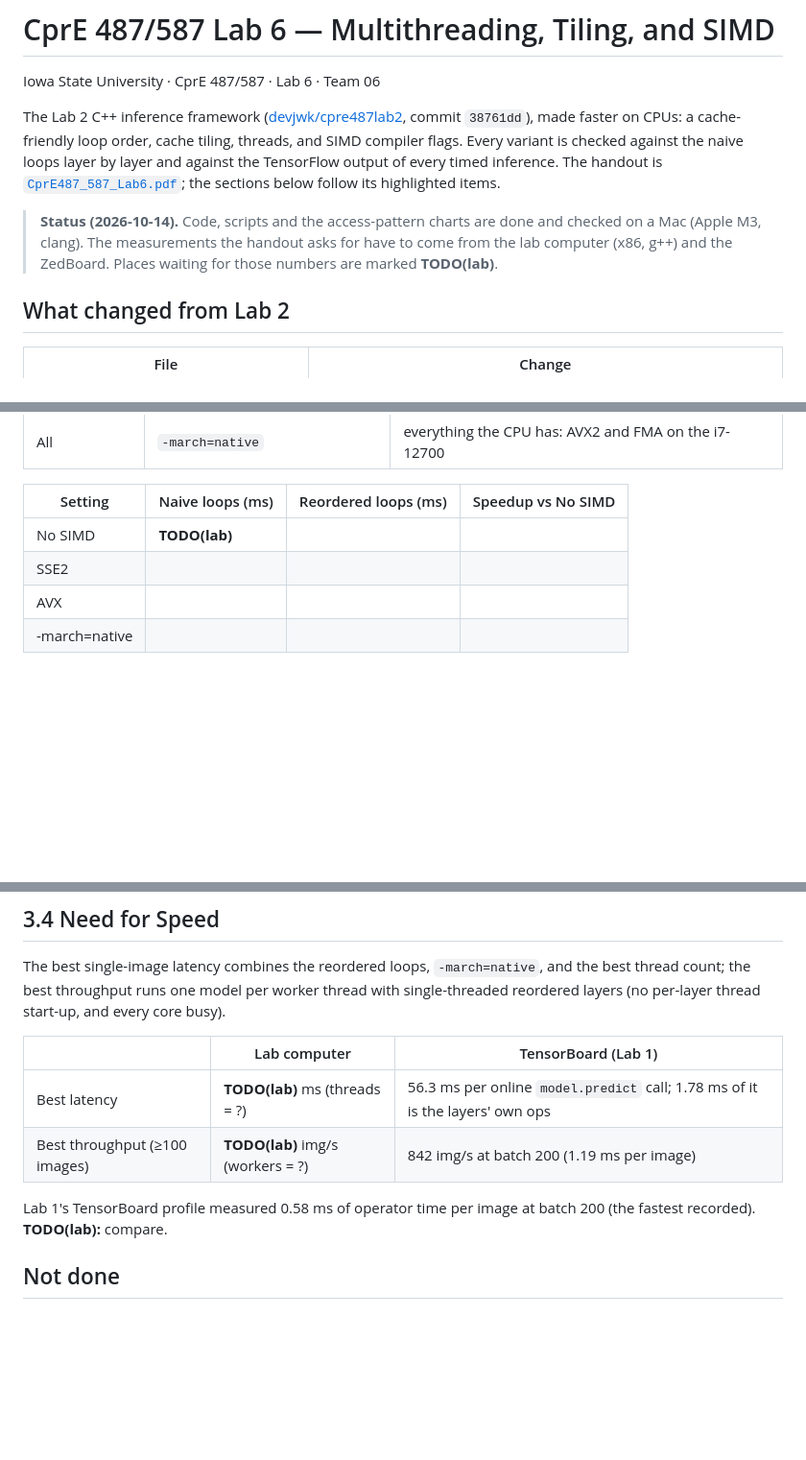
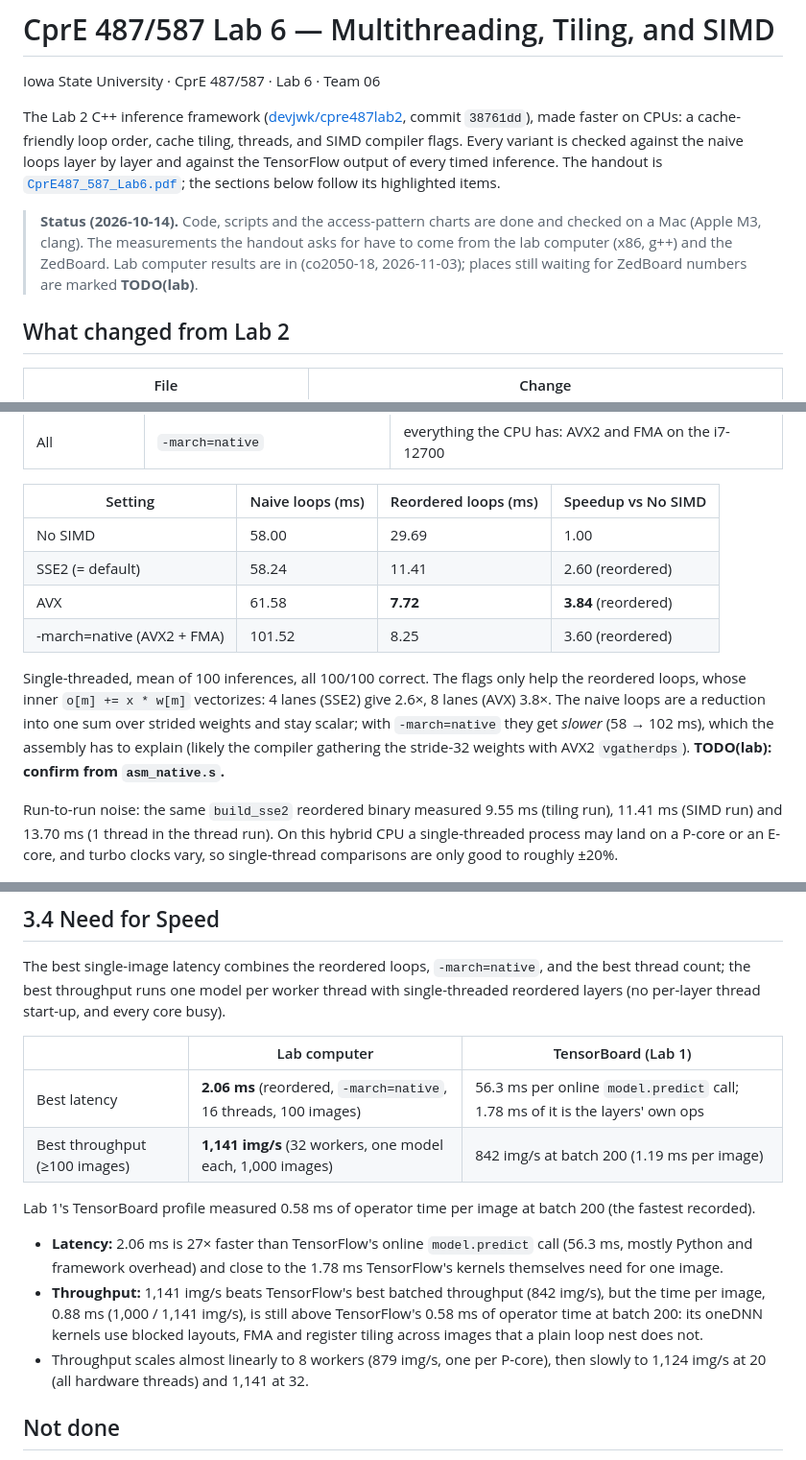
Before and after one commit to devjwk/cpre487lab6, a Markdown page: README.md, 3 parts joined by grey strips. Shown at 96% size. GitHub-like rendering; blank space fills up the shorter version.

```diff
--- a/README.md
+++ b/README.md
@@ -4,7 +4,7 @@ Iowa State University · CprE 487/587 · Lab 6 · Team 06
 
 The Lab 2 C++ inference framework ([devjwk/cpre487lab2](https://github.com/devjwk/cpre487lab2), commit `38761dd`), made faster on CPUs: a cache-friendly loop order, cache tiling, threads, and SIMD compiler flags. Every variant is checked against the naive loops layer by layer and against the TensorFlow output of every timed inference. The handout is [`CprE487_587_Lab6.pdf`](CprE487_587_Lab6.pdf); the sections below follow its highlighted items.
 
-> **Status (2026-10-14).** Code, scripts and the access-pattern charts are done and checked on a Mac (Apple M3, clang). The measurements the handout asks for have to come from the lab computer (x86, g++) and the ZedBoard. Places waiting for those numbers are marked <!-- TEMPLATE --> **TODO(lab)**.
+> **Status (2026-10-14).** Code, scripts and the access-pattern charts are done and checked on a Mac (Apple M3, clang). The measurements the handout asks for have to come from the lab computer (x86, g++) and the ZedBoard. Lab computer results are in (co2050-18, 2026-11-03); places still waiting for ZedBoard numbers are marked <!-- TEMPLATE --> **TODO(lab)**.
 
 ## What changed from Lab 2
 
@@ -151,10 +158,14 @@ Flags (all with -O3, `DEBUG=false` equivalent; `make SIMD=<x>`):
 
 | Setting | Naive loops (ms) | Reordered loops (ms) | Speedup vs No SIMD |
 |---|---|---|---|
-| No SIMD | **TODO(lab)** | | |
-| SSE2 | | | |
-| AVX | | | |
-| -march=native | | | |
+| No SIMD | 58.00 | 29.69 | 1.00 |
+| SSE2 (= default) | 58.24 | 11.41 | 2.60 (reordered) |
+| AVX | 61.58 | **7.72** | **3.84** (reordered) |
+| -march=native (AVX2 + FMA) | 101.52 | 8.25 | 3.60 (reordered) |
+
+Single-threaded, mean of 100 inferences, all 100/100 correct. The flags only help the reordered loops, whose inner `o[m] += x * w[m]` vectorizes: 4 lanes (SSE2) give 2.6×, 8 lanes (AVX) 3.8×. The naive loops are a reduction into one sum over strided weights and stay scalar; with `-march=native` they get *slower* (58 → 102 ms), which the assembly has to explain (likely the compiler gathering the stride-32 weights with AVX2 `vgatherdps`). **TODO(lab): confirm from `asm_native.s`.**
+
+Run-to-run noise: the same `build_sse2` reordered binary measured 9.55 ms (tiling run), 11.41 ms (SIMD run) and 13.70 ms (1 thread in the thread run). On this hybrid CPU a single-threaded process may land on a P-core or an E-core, and turbo clocks vary, so single-thread comparisons are only good to roughly ±20%.
 
 ![SIMD flags](results/plots/simd_x86.png)
 
@@ -178,10 +189,14 @@ The best single-image latency combines the reordered loops, `-march=native`, and
 
 | | Lab computer | TensorBoard (Lab 1) |
 |---|---|---|
-| Best latency | **TODO(lab)** ms (threads = ?) | 56.3 ms per online `model.predict` call; 1.78 ms of it is the layers' own ops |
-| Best throughput (≥100 images) | **TODO(lab)** img/s (workers = ?) | 842 img/s at batch 200 (1.19 ms per image) |
+| Best latency | **2.06 ms** (reordered, `-march=native`, 16 threads, 100 images) | 56.3 ms per online `model.predict` call; 1.78 ms of it is the layers' own ops |
+| Best throughput (≥100 images) | **1,141 img/s** (32 workers, one model each, 1,000 images) | 842 img/s at batch 200 (1.19 ms per image) |
 
-Lab 1's TensorBoard profile measured 0.58 ms of operator time per image at batch 200 (the fastest recorded). **TODO(lab):** compare.
+Lab 1's TensorBoard profile measured 0.58 ms of operator time per image at batch 200 (the fastest recorded).
+
+- **Latency:** 2.06 ms is 27× faster than TensorFlow's online `model.predict` call (56.3 ms, mostly Python and framework overhead) and close to the 1.78 ms TensorFlow's kernels themselves need for one image.
+- **Throughput:** 1,141 img/s beats TensorFlow's best batched throughput (842 img/s), but the time per image, 0.88 ms (1,000 / 1,141 img/s), is still above TensorFlow's 0.58 ms of operator time at batch 200: its oneDNN kernels use blocked layouts, FMA and register tiling across images that a plain loop nest does not.
+- Throughput scales almost linearly to 8 workers (879 img/s, one per P-core), then slowly to 1,124 img/s at 20 (all hardware threads) and 1,141 at 32.
 
 ## Not done
 
```
Also changed, not shown: other parts of README.md (+16 -9 lines), results/plots/simd_x86.png (added), results/plots/threads_x86.png (added), results/plots/tiling_x86.png (added), 1 other file.
